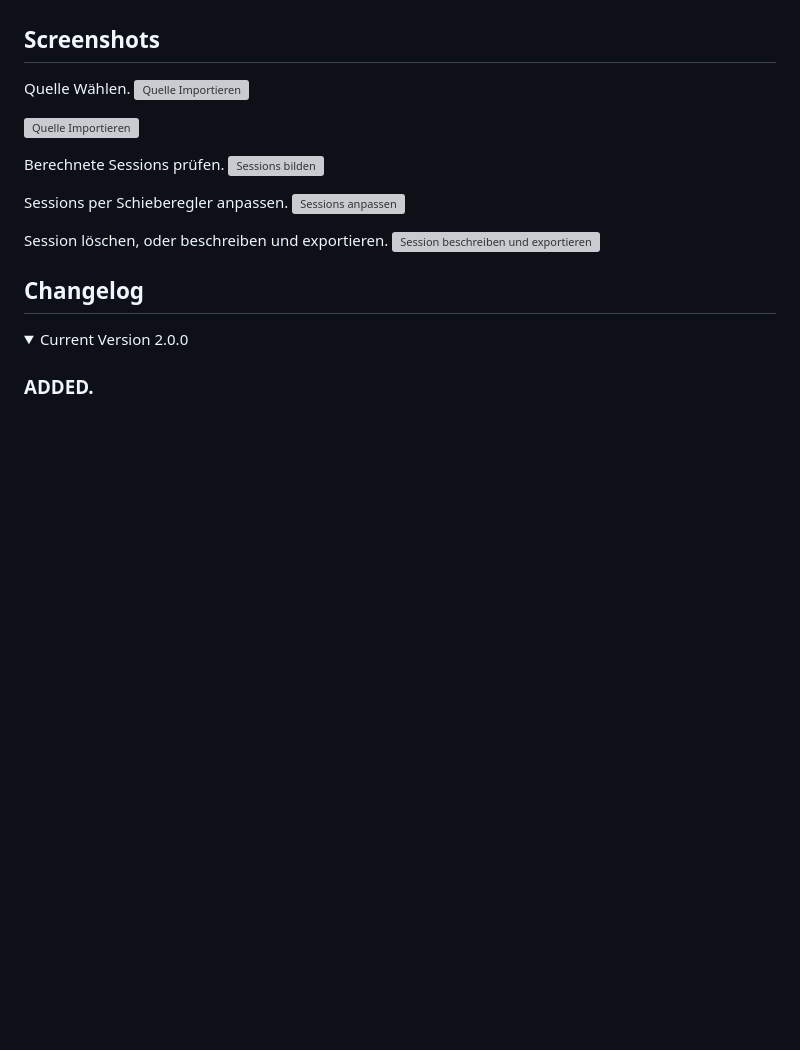
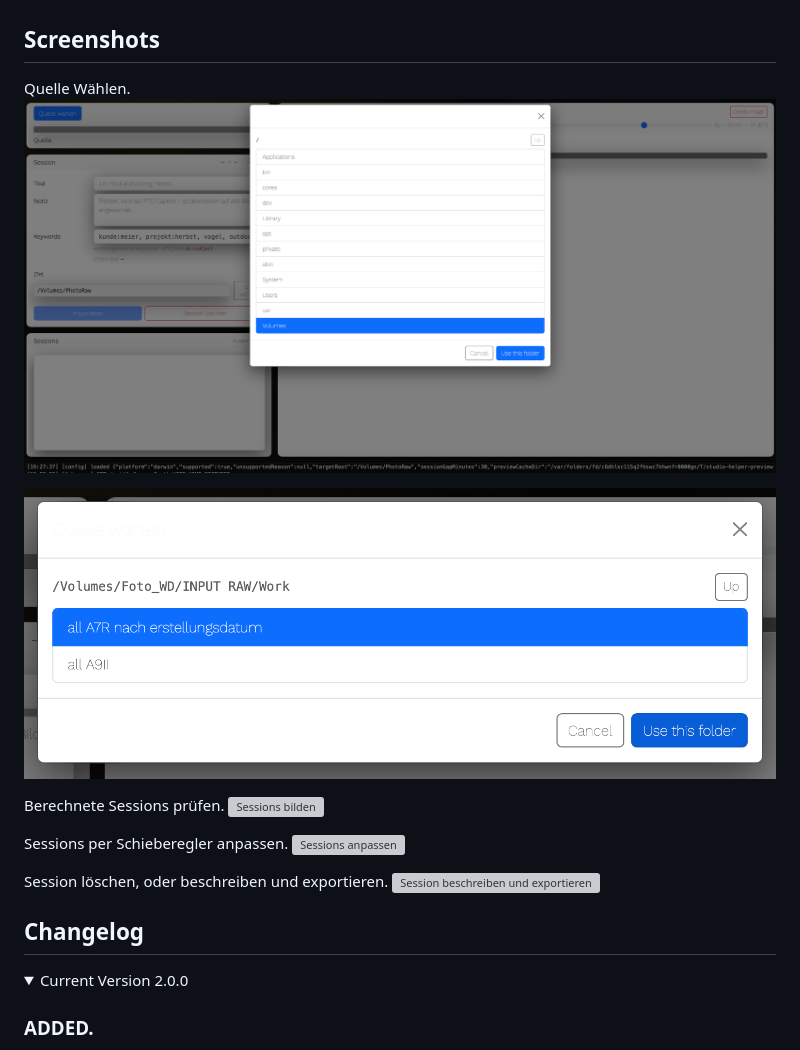
Before and after one commit to codegarden13/fotostudio-helper, a Markdown page: readme.md, the part around one of its changes. Rendered like a GitHub page; folded sections open; blank space fills up the shorter version; grey boxes are pictures that could not be loaded.

Commit message:
+ Screenshots

```diff
--- a/readme.md
+++ b/readme.md
@@ -98,8 +98,8 @@ Darin nach dem Export session.json mit weiterverwendbaren  Meta - Daten über de
 
 ## Screenshots
 Quelle Wählen.
-![Quelle Importieren](assets/01_QuelleImportieren.png)
+![Quelle Importieren](assets/screenshots/01_QuelleImportieren.png)
 
-![Quelle Importieren](assets/0101_QuelleImportieren.png)
+![Quelle Importieren](assets/screenshots/0101_QuelleImportieren.png)
 
 Berechnete Sessions prüfen.
```
Also changed, not shown: other parts of readme.md (+3 -3 lines).
